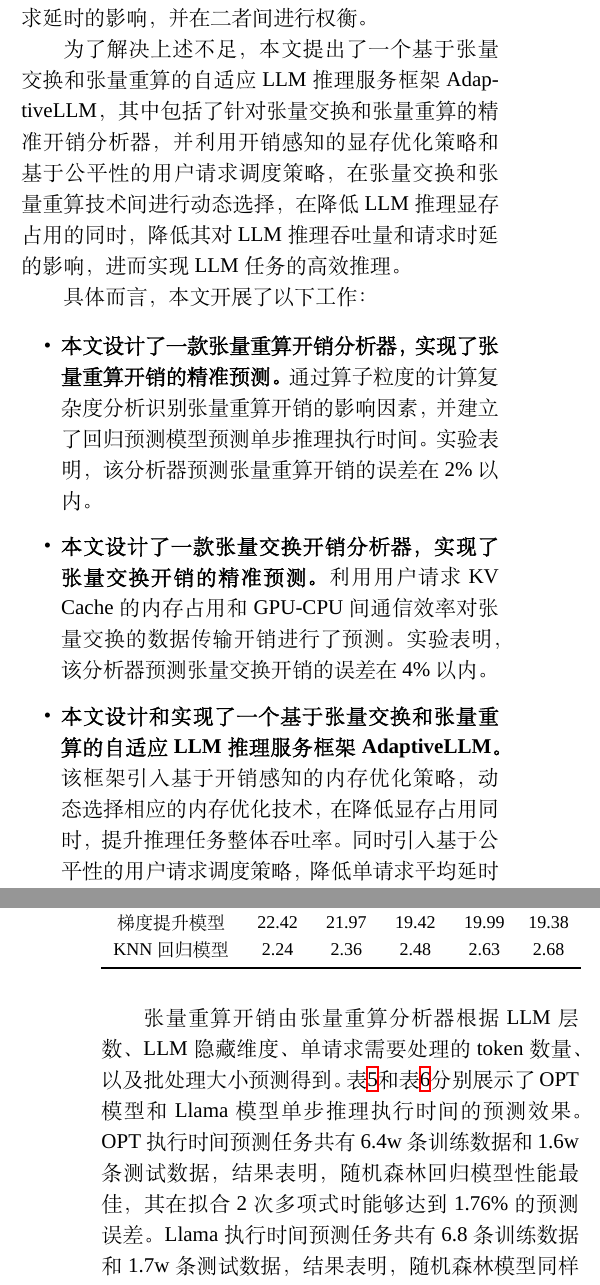
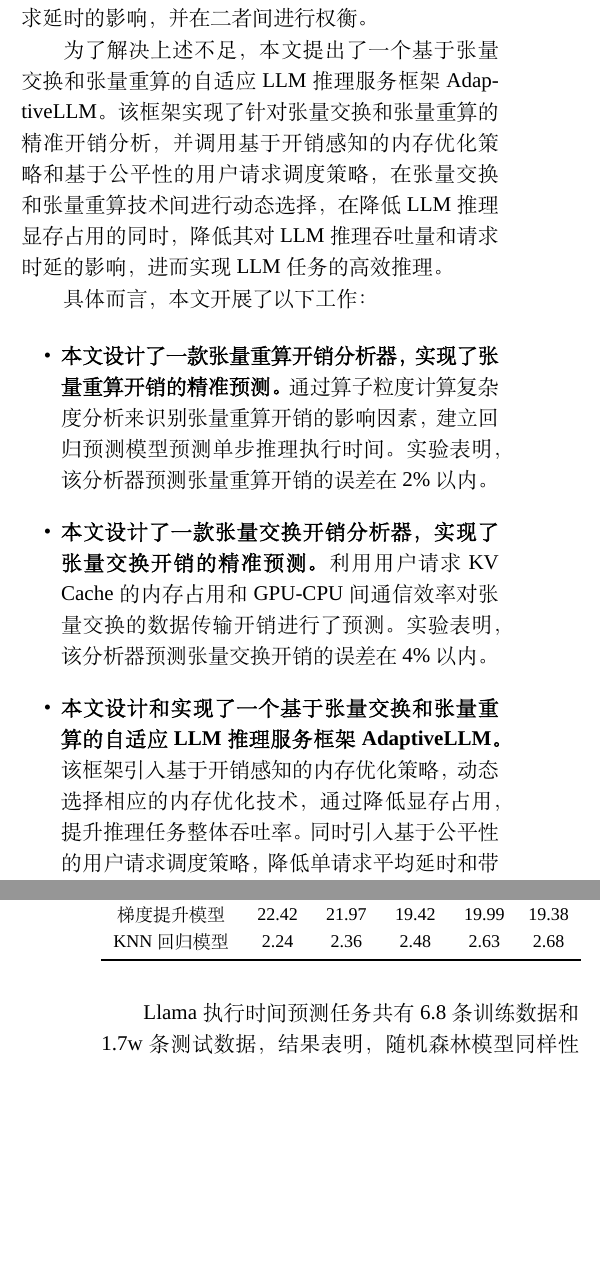
Before and after one commit to lxnlxnlxnlxnlxn/hpc-china-2024-lxn, a LaTeX document (lxn-20240731-hpcchina.tex, which reads 1.introduction.tex, 4.evaluation.tex): two parts of the columns of pages 2 and 10 of 13 before the commit and two parts of the columns of pages 2 and 10 of 12 after it, joined at a grey line, cut so that both start at the same text, the shorter picture padded with empty space. Compiled offline with XeLaTeX; a missing font is replaced by an installed copy or a similar font.

Commit message:
my commit

```diff
--- a/1.introduction.tex
+++ b/1.introduction.tex
@@ -12,15 +12,15 @@
 
 其次，已有工作~\cite{Swapping, vLLM, SpecInfer}在优化模型推理性能时或者以整体吞吐率为单一导向，或者以单请求延时为单一导向，而没有在二者间进行平衡。整体吞吐率是面向服务器端的性能优化指标，体现了服务器端的处理效率。单请求平均延时是面向客户端的性能优化指标，体现了用户请求处理的实时性。在使用张量交换或张量重算技术优化LLM推理任务显存占用时，需要考虑其对推理任务整体吞吐率和单请求延时的影响，并在二者间进行权衡。
 
-为了解决上述不足，本文提出了一个基于张量交换和张量重算的自适应LLM推理服务框架AdaptiveLLM，其中包括了针对张量交换和张量重算的精准开销分析器，并利用开销感知的显存优化策略和基于公平性的用户请求调度策略，在张量交换和张量重算技术间进行动态选择，在降低LLM推理显存占用的同时，降低其对LLM推理吞吐量和请求时延的影响，进而实现LLM任务的高效推理。
+为了解决上述不足，本文提出了一个基于张量交换和张量重算的自适应LLM推理服务框架AdaptiveLLM。该框架实现了针对张量交换和张量重算的精准开销分析，并调用基于开销感知的内存优化策略和基于公平性的用户请求调度策略，在张量交换和张量重算技术间进行动态选择，在降低LLM推理显存占用的同时，降低其对LLM推理吞吐量和请求时延的影响，进而实现LLM任务的高效推理。
 
 具体而言，本文开展了以下工作：
 
 \begin{itemize}
 
-    \item \textbf{本文设计了一款张量重算开销分析器，实现了张量重算开销的精准预测。}通过算子粒度的计算复杂度分析识别张量重算开销的影响因素，并建立了回归预测模型预测单步推理执行时间。实验表明，该分析器预测张量重算开销的误差在2\%以内。
+    \item \textbf{本文设计了一款张量重算开销分析器，实现了张量重算开销的精准预测。}通过算子粒度计算复杂度分析来识别张量重算开销的影响因素，建立回归预测模型预测单步推理执行时间。实验表明，该分析器预测张量重算开销的误差在2\%以内。
 
     \item \textbf{本文设计了一款张量交换开销分析器，实现了张量交换开销的精准预测。}利用用户请求KV Cache的内存占用和GPU-CPU间通信效率对张量交换的数据传输开销进行了预测。实验表明，该分析器预测张量交换开销的误差在4\%以内。
 
-    \item \textbf{本文设计和实现了一个基于张量交换和张量重算的自适应LLM推理服务框架AdaptiveLLM。}该框架引入基于开销感知的内存优化策略，动态选择相应的内存优化技术，在降低显存占用同时，提升推理任务整体吞吐率。同时引入基于公平性的用户请求调度策略，降低单请求平均延时和带权周转时间。
+    \item \textbf{本文设计和实现了一个基于张量交换和张量重算的自适应LLM推理服务框架AdaptiveLLM。}该框架引入基于开销感知的内存优化策略，动态选择相应的内存优化技术，通过降低显存占用，提升推理任务整体吞吐率。同时引入基于公平性的用户请求调度策略，降低单请求平均延时和带权周转时间。
 
--- a/4.evaluation.tex
+++ b/4.evaluation.tex
@@ -253,7 +253,7 @@
   \end{tabular}
 \end{table}
 
-张量重算开销由张量重算分析器根据LLM层数、LLM隐藏维度、单请求需要处理的token数量、以及批处理大小预测得到。表\ref{Table:OPT模型单步迭代执行时间预测误差}和表\ref{Table:LLama模型单步迭代执行时间预测误差}分别展示了OPT模型和Llama模型单步推理执行时间的预测效果。OPT执行时间预测任务共有6.4w条训练数据和1.6w条测试数据，结果表明，随机森林回归模型性能最佳，其在拟合2次多项式时能够达到1.76\%的预测误差。Llama执行时间预测任务共有6.8条训练数据和1.7w条测试数据，结果表明，随机森林模型同样性能最佳，其在拟合2次多项式时能够达到1.30\%的预测误差。
+Llama执行时间预测任务共有6.8条训练数据和1.7w条测试数据，结果表明，随机森林模型同样性能最佳，其在拟合2次多项式时能够达到1.30\%的预测误差。
 
 % \subsection{其它测试}
 
```
Also changed, not shown: 3.design.tex (+8 -7 lines), lxn-20240731-hpcchina.pdf, pictures/交换与重算开销对比.png (deleted), pictures/整体设计架构.png, 1.introduction.tex (4 more changed lines), 4.evaluation.tex (4 more changed lines).
